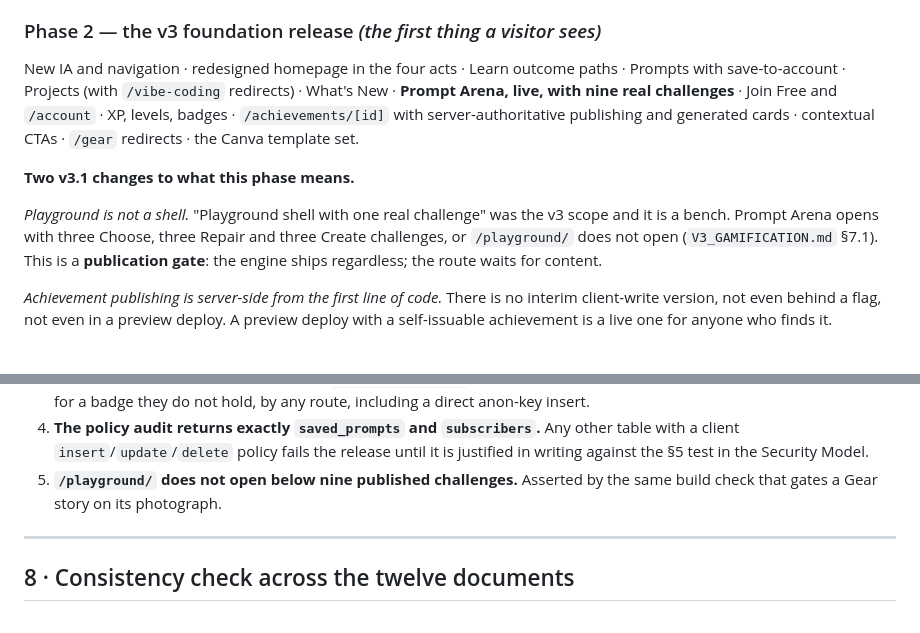
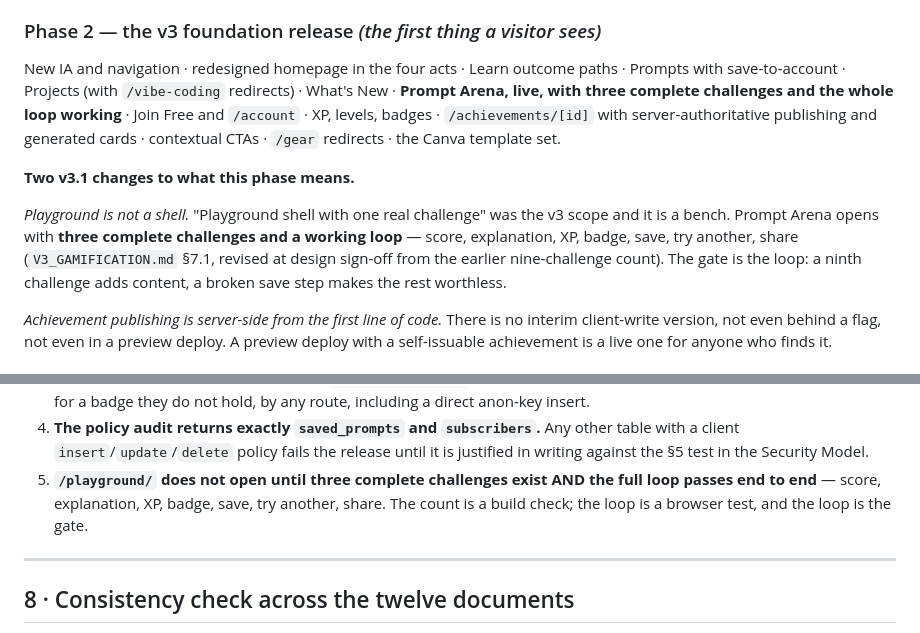
Before and after one commit to adeltechtalks/AdelTechTalks, a Markdown page: docs/v3/V3_IMPLEMENTATION_PLAN.md, 2 parts joined by grey strips. Drawn GitHub-style.

```diff
--- a/docs/v3/V3_IMPLEMENTATION_PLAN.md
+++ b/docs/v3/V3_IMPLEMENTATION_PLAN.md
@@ -128,17 +128,18 @@ New tokens, new component families, Figma library. Built in isolation, verified
 ### Phase 2 — the v3 foundation release *(the first thing a visitor sees)*
 New IA and navigation · redesigned homepage in the four acts · Learn outcome paths ·
 Prompts with save-to-account · Projects (with `/vibe-coding` redirects) · What's New ·
-**Prompt Arena, live, with nine real challenges** · Join Free and `/account` ·
+**Prompt Arena, live, with three complete challenges and the whole loop working** · Join Free and `/account` ·
 XP, levels, badges · `/achievements/[id]` with server-authoritative publishing and
 generated cards · contextual CTAs · `/gear` redirects · the Canva template set.
 
 **Two v3.1 changes to what this phase means.**
 
 *Playground is not a shell.* "Playground shell with one real challenge" was the v3
-scope and it is a bench. Prompt Arena opens with three Choose, three Repair and
-three Create challenges, or `/playground/` does not open (`V3_GAMIFICATION.md`
-§7.1). This is a **publication gate**: the engine ships regardless; the route waits
-for content.
+scope and it is a bench. Prompt Arena opens with **three complete challenges and a
+working loop** — score, explanation, XP, badge, save, try another, share
+(`V3_GAMIFICATION.md` §7.1, revised at design sign-off from the earlier
+nine-challenge count). The gate is the loop: a ninth challenge adds content, a
+broken save step makes the rest worthless.
 
 *Achievement publishing is server-side from the first line of code.* There is no
 interim client-write version, not even behind a flag, not even in a preview
@@ -220,7 +221,7 @@ Extends the existing suite. Nothing is replaced.
 2. `/badge/<a real live id>` is fetched from production immediately after migration 03 and must render the same name and badge it rendered before.
 3. **Every row of the hostile-client table** (`V3_API_SURFACE.md` §2.4) passes. A signed-in test user cannot mint a verification for a badge they do not hold, by any route, including a direct anon-key insert.
 4. **The policy audit returns exactly `saved_prompts` and `subscribers`.** Any other table with a client `insert`/`update`/`delete` policy fails the release until it is justified in writing against the §5 test in the Security Model.
-5. **`/playground/` does not open below nine published challenges.** Asserted by the same build check that gates a Gear story on its photograph.
+5. **`/playground/` does not open until three complete challenges exist AND the full loop passes end to end** — score, explanation, XP, badge, save, try another, share. The count is a build check; the loop is a browser test, and the loop is the gate.
 
 ---
 
```
Also changed, not shown: docs/v3/README.md (+7 -5 lines), docs/v3/V3_GAMIFICATION.md (+48 -22 lines).
